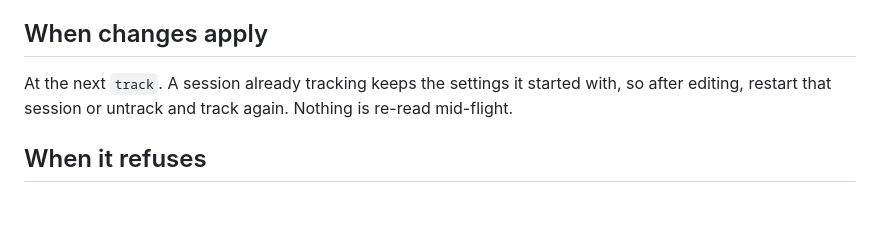
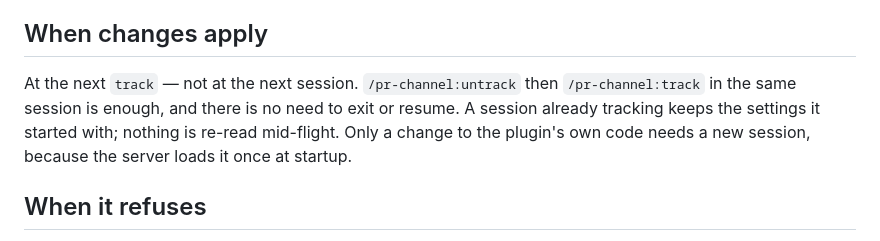
Before and after one commit to denniscual0217/claude-pr-channel, a Markdown page: docs/configuration.md, the part around the change. Rendered like a GitHub page; blank space fills up the shorter version.

```diff
--- a/docs/configuration.md
+++ b/docs/configuration.md
@@ -127,9 +127,11 @@ you never have to guess whether an edit took effect.
 
 ## When changes apply
 
-At the next `track`. A session already tracking keeps the settings it started with, so
-after editing, restart that session or untrack and track again. Nothing is re-read
-mid-flight.
+At the next `track` — not at the next session. `/pr-channel:untrack` then
+`/pr-channel:track` in the same session is enough, and there is no need to exit or resume.
+A session already tracking keeps the settings it started with; nothing is re-read
+mid-flight. Only a change to the plugin's own code needs a new session, because the server
+loads it once at startup.
 
 ## When it refuses
 
```
Also changed, not shown: README.md (+7 -2 lines).
